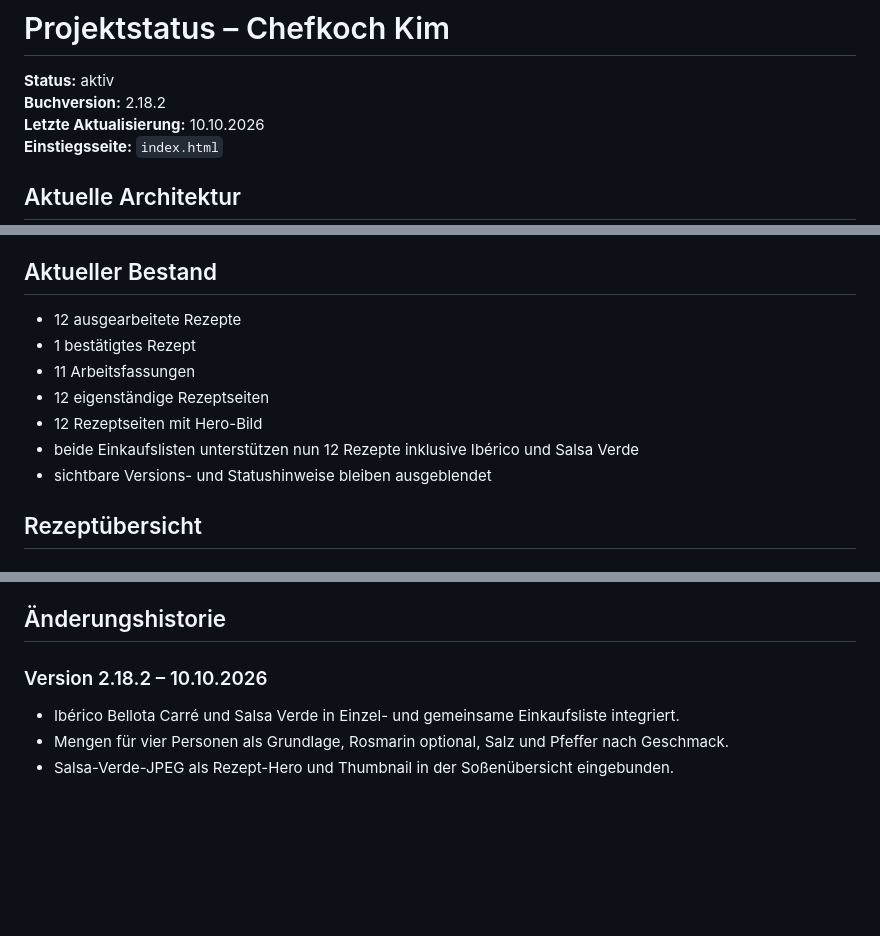
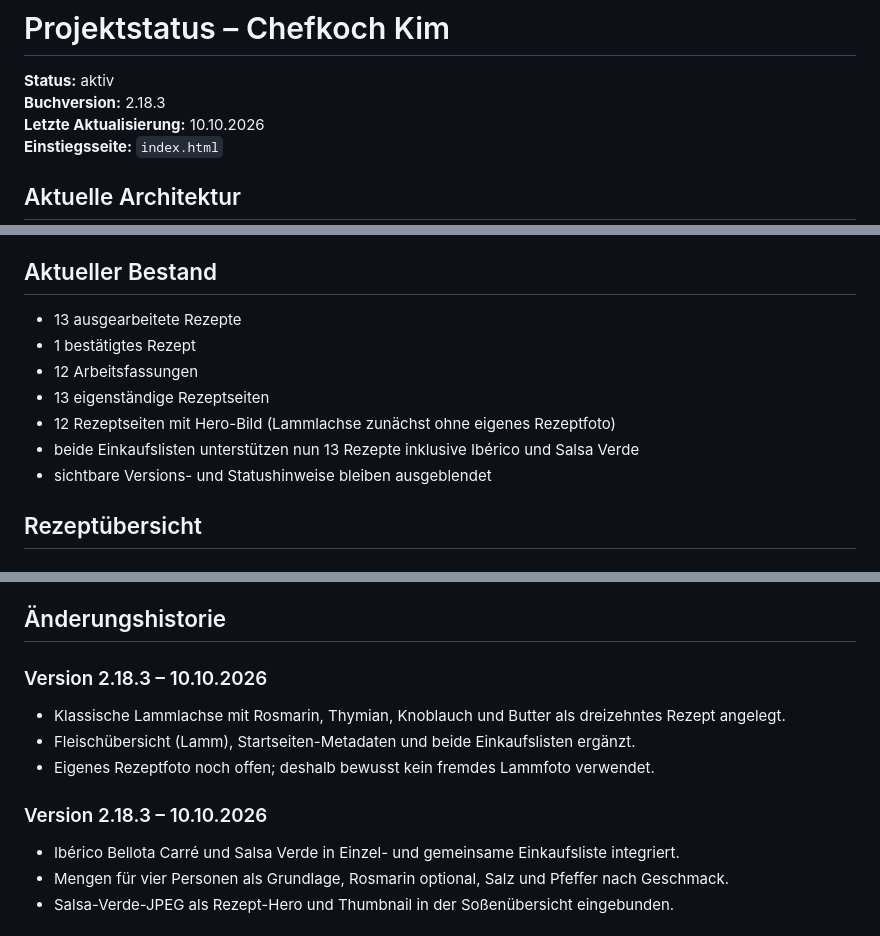
Before and after one commit to henkhar/Kim, a Markdown page: 00_Projektstatus.md, 3 parts joined by grey strips. Rendered like a GitHub page; blank space fills up the shorter version.

Commit message:
Lammlachse in Grillkochbuch und Einkaufslisten integrieren

```diff
--- a/00_Projektstatus.md
+++ b/00_Projektstatus.md
@@ -1,7 +1,7 @@
 # Projektstatus – Chefkoch Kim
 
 **Status:** aktiv
-**Buchversion:** 2.18.2
+**Buchversion:** 2.18.3
 **Letzte Aktualisierung:** 10.10.2026
 **Einstiegsseite:** `index.html`
 
@@ -35,12 +35,12 @@ Die Karten zeigen jeweils ein 16:9-Rezeptbild, die Rubrik, den Rezeptnamen und e
 
 ## Aktueller Bestand
 
-- 12 ausgearbeitete Rezepte
+- 13 ausgearbeitete Rezepte
 - 1 bestätigtes Rezept
-- 11 Arbeitsfassungen
-- 12 eigenständige Rezeptseiten
-- 12 Rezeptseiten mit Hero-Bild
-- beide Einkaufslisten unterstützen nun 12 Rezepte inklusive Ibérico und Salsa Verde
+- 12 Arbeitsfassungen
+- 13 eigenständige Rezeptseiten
+- 12 Rezeptseiten mit Hero-Bild (Lammlachse zunächst ohne eigenes Rezeptfoto)
+- beide Einkaufslisten unterstützen nun 13 Rezepte inklusive Ibérico und Salsa Verde
 - sichtbare Versions- und Statushinweise bleiben ausgeblendet
 
 ## Rezeptübersicht
@@ -136,7 +139,14 @@ Die gemeinsame Liste verwendet ebenfalls die seit Version 2.15.3 eingeführte `s
 
 ## Änderungshistorie
 
-### Version 2.18.2 – 10.10.2026
+### Version 2.18.3 – 10.10.2026
+
+- Klassische Lammlachse mit Rosmarin, Thymian, Knoblauch und Butter als dreizehntes Rezept angelegt.
+- Fleischübersicht (Lamm), Startseiten-Metadaten und beide Einkaufslisten ergänzt.
+- Eigenes Rezeptfoto noch offen; deshalb bewusst kein fremdes Lammfoto verwendet.
+
+
+### Version 2.18.3 – 10.10.2026
 
 - Ibérico Bellota Carré und Salsa Verde in Einzel- und gemeinsame Einkaufsliste integriert.
 - Mengen für vier Personen als Grundlage, Rosmarin optional, Salz und Pfeffer nach Geschmack.
```
Also changed, not shown: other parts of 00_Projektstatus.md (+3 -0 lines).
